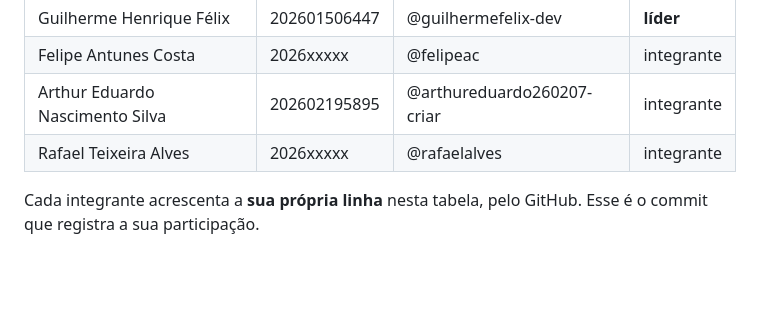
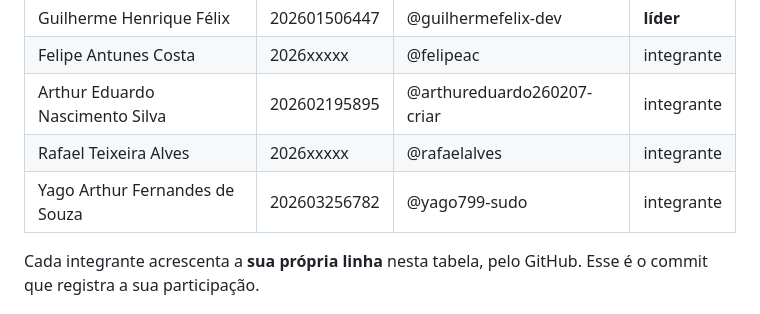
Before and after one commit to guilhermefelix-dev/peppa-games, a Markdown page: estrutura-modelo/README.md, the part around the change. Rendered like a GitHub page; blank space fills up the shorter version.

```diff
--- a/estrutura-modelo/README.md
+++ b/estrutura-modelo/README.md
@@ -22,6 +22,8 @@ Site de uma rede de jogos. Os usuários poderão deixar os seus relatos, suas di
 | Felipe Antunes Costa | 2026xxxxx | @felipeac | integrante |
 | Arthur Eduardo Nascimento Silva | 202602195895 | @arthureduardo260207-criar | integrante |
 | Rafael Teixeira Alves | 2026xxxxx | @rafaelalves | integrante |
+|Yago Arthur Fernandes de Souza | 202603256782 | @yago799-sudo | integrante |
+
 
 Cada integrante acrescenta a **sua própria linha** nesta tabela, pelo GitHub.
 Esse é o commit que registra a sua participação.
```
